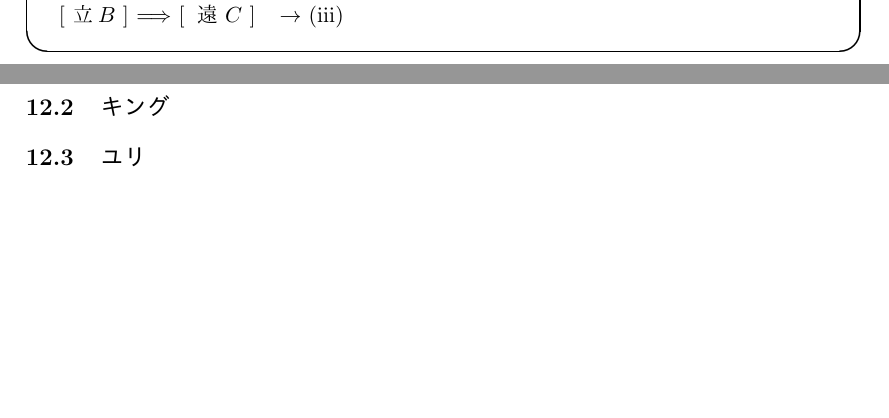
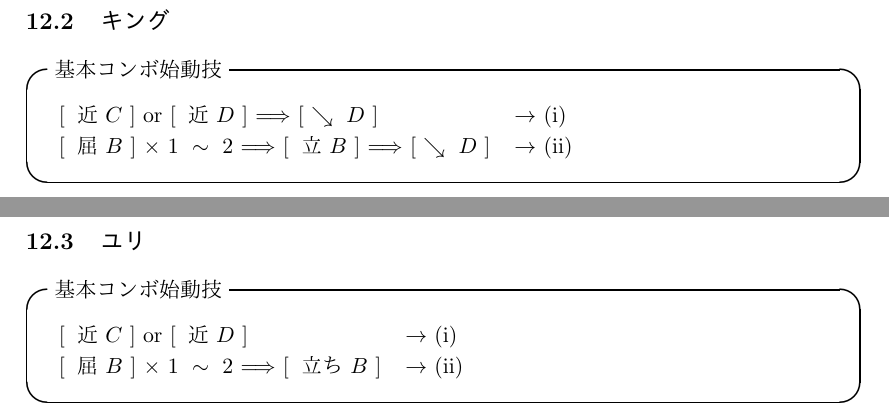
Before and after one commit to matsugen/KOF13Combo, a LaTeX document (document.tex): two parts of pages 27 and 37 of 65 before the commit and two parts of pages 39 and 40 of 68 after it, joined at a grey line, cut at the place of the change, the shorter picture padded with empty space. The pictures show the PDF file document.pdf that the author committed with the source.

Commit message:
ラルフ・クラーク・舞・キング・ユリの基礎コンボ始動技を追加

```diff
--- a/document.tex
+++ b/document.tex
@@ -1086,7 +1084,24 @@ $\lbrack\ \rightarrow\ B\ \rbrack$&\ $\rightarrow$\ (\rnum{2})
 \end{itembox}
 \newpage
 \subsection{ラルフ}
+\begin{itembox}[l]{基本コンボ始動技}
+\begin{tabular}{ll}
+$\lbrack\ $近\ $C\ (1)\ \rbrack$\ \Cancel\
+$\lbrack\ \searrow\ A\ \rbrack$& $\rightarrow$\ (\rnum{1})\\
+$\lbrack\ $屈\ $B\ \rbrack$\ \Cancel\
+$\lbrack\ $屈\ $A\ \rbrack$& $\rightarrow$\ (\rnum{2})\\
+\end{tabular}
+\end{itembox}
+\newpage
 \subsection{クラーク}
+\begin{itembox}[l]{基本コンボ始動技}
+\begin{tabular}{ll}
+$\lbrack\ $近\ $C\ (1)\ \rbrack$\ or\ $\lbrack\ $近\ $D\ \rbrack$\Cancel\
+$\lbrack\ \searrow\ A\ \rbrack$& $\rightarrow$\ (\rnum{1})\\
+$\lbrack\ $屈\ $B\ \rbrack$\ \Cancel\
+$\lbrack\ $屈\ $A\ \rbrack$& $\rightarrow$\ (\rnum{2})\\
+\end{tabular}
+\end{itembox}
 %%チーム名
 \newpage
 \part{女性格闘家チーム}
@@ -1178,8 +1193,35 @@ $\lbrack\ \rightarrow\ B\ \rbrack$&\ $\rightarrow$\ (\rnum{2})
 \newpage
 \section{コンボ}
 \subsection{舞}
+\begin{itembox}[l]{基本コンボ始動技}
+\begin{tabular}{ll}
+$\lbrack\ $近\ $C\ \rbrack$\ or\ $\lbrack\ $近\ $D\ \rbrack$& $\rightarrow$\
+(\rnum{1})\\
+$\lbrack\ $屈\ $B\ \rbrack$\ \Cancel\
+$\lbrack\ $屈\ $A\ \rbrack$& $\rightarrow$\ (\rnum{2})
+\end{tabular}
+\end{itembox}
+\newpage
 \subsection{キング}
+\begin{itembox}[l]{基本コンボ始動技}
+\begin{tabular}{ll}
+$\lbrack\ $近\ $C\ \rbrack$\ or\ $\lbrack\ $近\ $D\ \rbrack$\ \Cancel\ $\lbrack\
+\searrow\ D\ \rbrack$& $\rightarrow$\ (\rnum{1})\\
+$\lbrack\ $屈\ $B\ \rbrack$\ \times\ 1\ \sim\ 2\ \Cancel\
+$\lbrack\ $立\ $B\ \rbrack$\ \Cancel\ $\lbrack\
+\searrow\ D\ \rbrack$\ & $\rightarrow$\ (\rnum{2})
+\end{tabular}
+\end{itembox}
+\newpage
 \subsection{ユリ}
+\begin{itembox}[l]{基本コンボ始動技}
+\begin{tabular}{ll}
+$\lbrack\ $近\ $C\ \rbrack$\ or\ $\lbrack\ $近\ $D\ \rbrack$& $\rightarrow$\ (\rnum{1})\\
+$\lbrack\ $屈\ $B\ \rbrack$\ \times\ 1\ \sim\ 2\ \Cancel\
+$\lbrack\ $立ち\ $B\ \rbrack$& $\rightarrow$\ (\rnum{2})
+\end{tabular}
+\end{itembox}
+\newpage
 %%1チームここまで
 \newpage
 \section{コマンド}
```
Also changed, not shown: document.pdf, document.tex (4 more changed lines).
